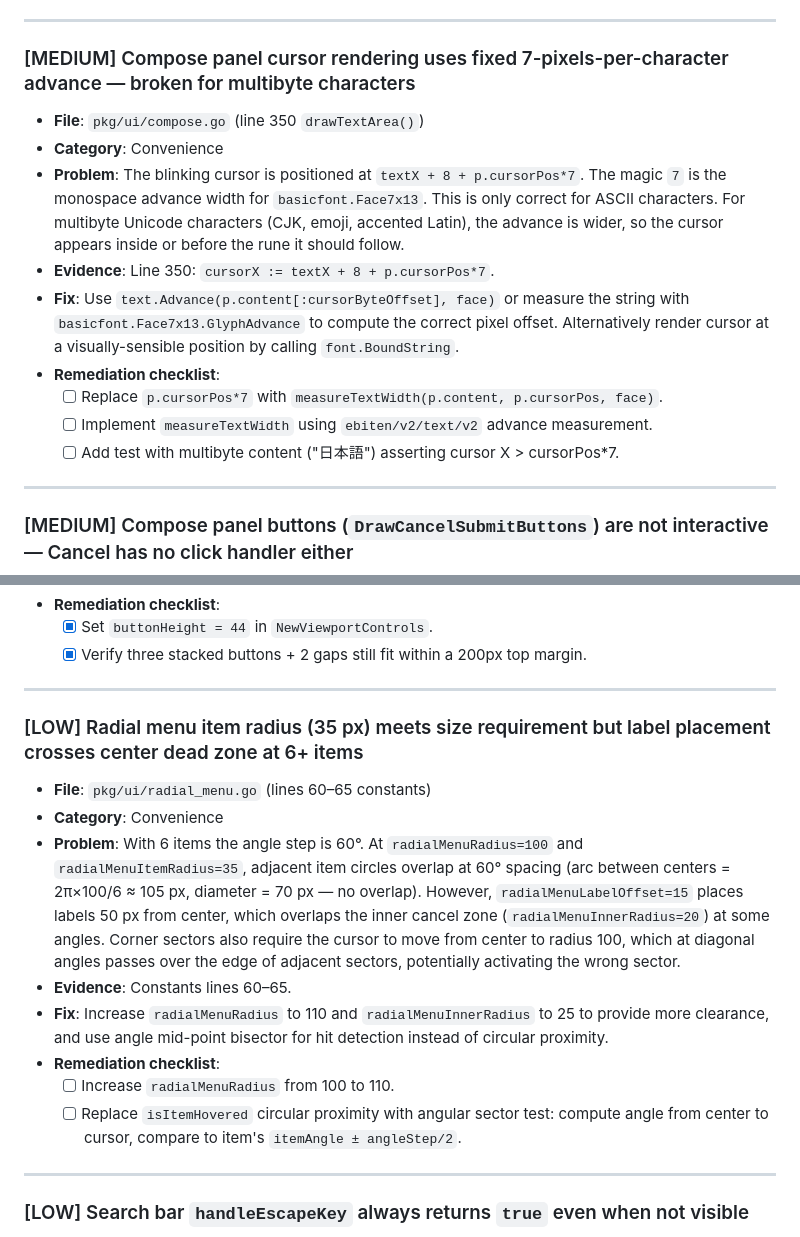
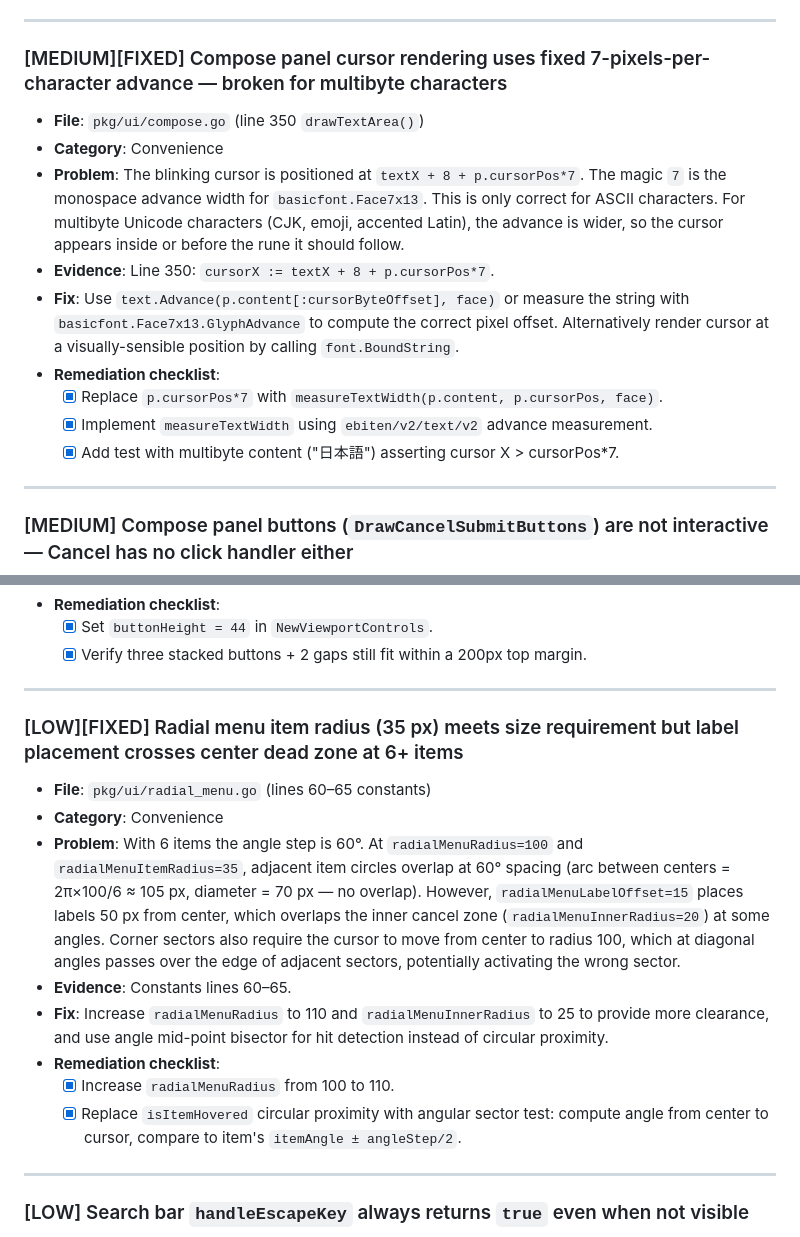
Before and after one commit to opd-ai/murmur, a Markdown page: AUDIT.md, 2 parts joined by grey strips. Rendered like a GitHub page.

Commit message:
fix(audit): mark cursor rendering and radial menu item radius issues as fixed with corresponding tests

```diff
--- a/AUDIT.md
+++ b/AUDIT.md
@@ -470,7 +470,7 @@
 
 ---
 
-### [MEDIUM] Compose panel cursor rendering uses fixed 7-pixels-per-character advance — broken for multibyte characters
+### [MEDIUM][FIXED] Compose panel cursor rendering uses fixed 7-pixels-per-character advance — broken for multibyte characters
 
 - **File**: `pkg/ui/compose.go` (line 350 `drawTextArea()`)
 - **Category**: Convenience
@@ -478,9 +478,9 @@
 - **Evidence**: Line 350: `cursorX := textX + 8 + p.cursorPos*7`.
 - **Fix**: Use `text.Advance(p.content[:cursorByteOffset], face)` or measure the string with `basicfont.Face7x13.GlyphAdvance` to compute the correct pixel offset. Alternatively render cursor at a visually-sensible position by calling `font.BoundString`.
 - **Remediation checklist**:
-  - [ ] Replace `p.cursorPos*7` with `measureTextWidth(p.content, p.cursorPos, face)`.
-  - [ ] Implement `measureTextWidth` using `ebiten/v2/text/v2` advance measurement.
-  - [ ] Add test with multibyte content ("日本語") asserting cursor X > cursorPos*7.
+  - [x] Replace `p.cursorPos*7` with `measureTextWidth(p.content, p.cursorPos, face)`.
+  - [x] Implement `measureTextWidth` using `ebiten/v2/text/v2` advance measurement.
+  - [x] Add test with multibyte content ("日本語") asserting cursor X > cursorPos*7.
 
 ---
 
@@ -506,7 +506,7 @@
 
 ---
 
-### [LOW] Radial menu item radius (35 px) meets size requirement but label placement crosses center dead zone at 6+ items
+### [LOW][FIXED] Radial menu item radius (35 px) meets size requirement but label placement crosses center dead zone at 6+ items
 
 - **File**: `pkg/ui/radial_menu.go` (lines 60–65 constants)
 - **Category**: Convenience
@@ -514,8 +514,8 @@
 - **Evidence**: Constants lines 60–65.
 - **Fix**: Increase `radialMenuRadius` to 110 and `radialMenuInnerRadius` to 25 to provide more clearance, and use angle mid-point bisector for hit detection instead of circular proximity.
 - **Remediation checklist**:
-  - [ ] Increase `radialMenuRadius` from 100 to 110.
-  - [ ] Replace `isItemHovered` circular proximity with angular sector test: compute angle from center to cursor, compare to item's `itemAngle ± angleStep/2`.
+  - [x] Increase `radialMenuRadius` from 100 to 110.
+  - [x] Replace `isItemHovered` circular proximity with angular sector test: compute angle from center to cursor, compare to item's `itemAngle ± angleStep/2`.
 
 ---
 
```
